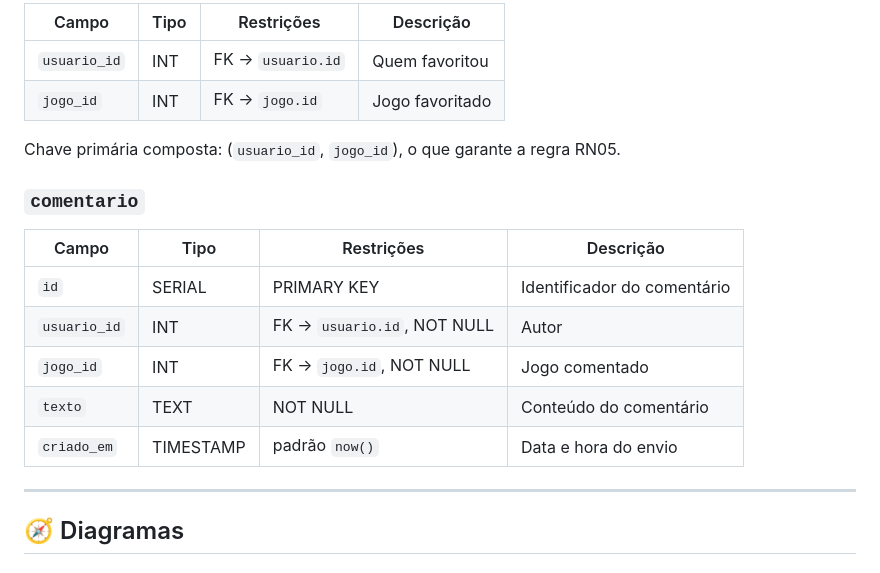
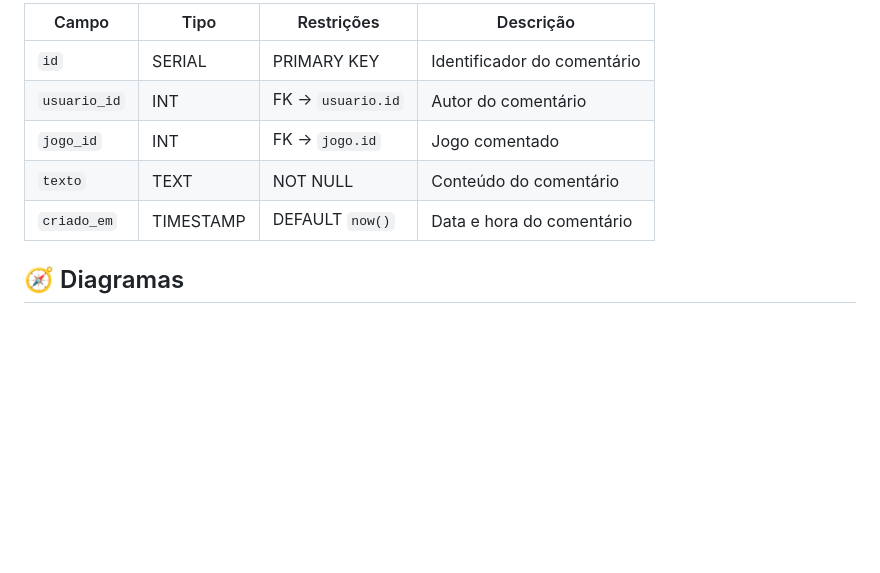
Before and after one commit to Livia-MP-Null/game_erah, a Markdown page: README.md, the part around one of its changes. Rendered like a GitHub page; blank space fills up the shorter version.

```diff
--- a/README.md
+++ b/README.md
@@ -317,22 +322,11 @@ Chave primária composta: (`jogo_id`, `categoria_id`).
 
-| Campo | Tipo | Restrições | Descrição |
-|-------|------|-----------|-----------|
-| `usuario_id` | INT | FK → `usuario.id` | Quem favoritou |
-| `jogo_id` | INT | FK → `jogo.id` | Jogo favoritado |
-
-Chave primária composta: (`usuario_id`, `jogo_id`), o que garante a regra RN05.
-
-### `comentario`
-
-| Campo | Tipo | Restrições | Descrição |
-|-------|------|-----------|-----------|
-| `id` | SERIAL | PRIMARY KEY | Identificador do comentário |
-| `usuario_id` | INT | FK → `usuario.id`, NOT NULL | Autor |
-| `jogo_id` | INT | FK → `jogo.id`, NOT NULL | Jogo comentado |
-| `texto` | TEXT | NOT NULL | Conteúdo do comentário |
-| `criado_em` | TIMESTAMP | padrão `now()` | Data e hora do envio |
-
----
+| Campo        | Tipo      | Restrições        | Descrição                   |
+| ------------ | --------- | ----------------- | --------------------------- |
+| `id`         | SERIAL    | PRIMARY KEY       | Identificador do comentário |
+| `usuario_id` | INT       | FK → `usuario.id` | Autor do comentário         |
+| `jogo_id`    | INT       | FK → `jogo.id`    | Jogo comentado              |
+| `texto`      | TEXT      | NOT NULL          | Conteúdo do comentário      |
+| `criado_em`  | TIMESTAMP | DEFAULT `now()`   | Data e hora do comentário   |
 
 ## 🧭 Diagramas
 
```
Also changed, not shown: other parts of README.md (+44 -39 lines).
